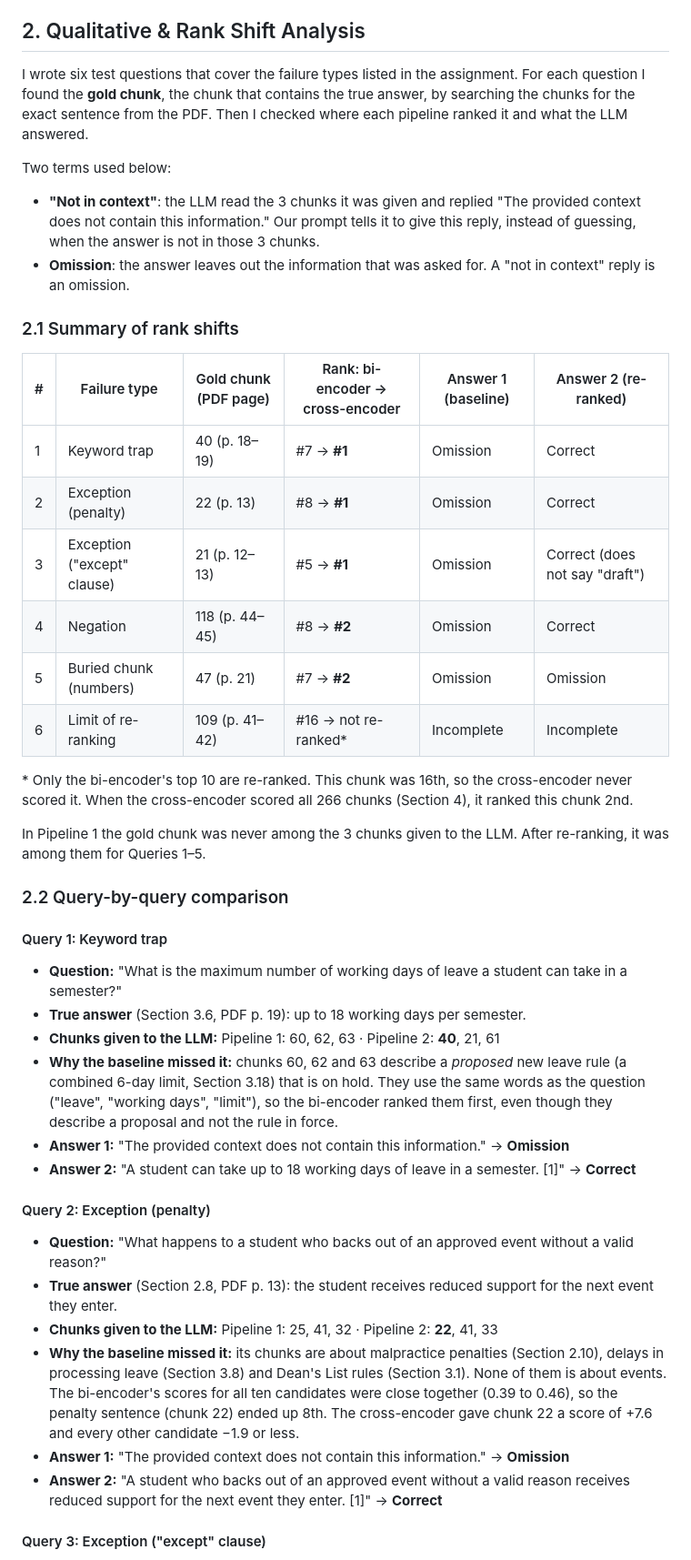
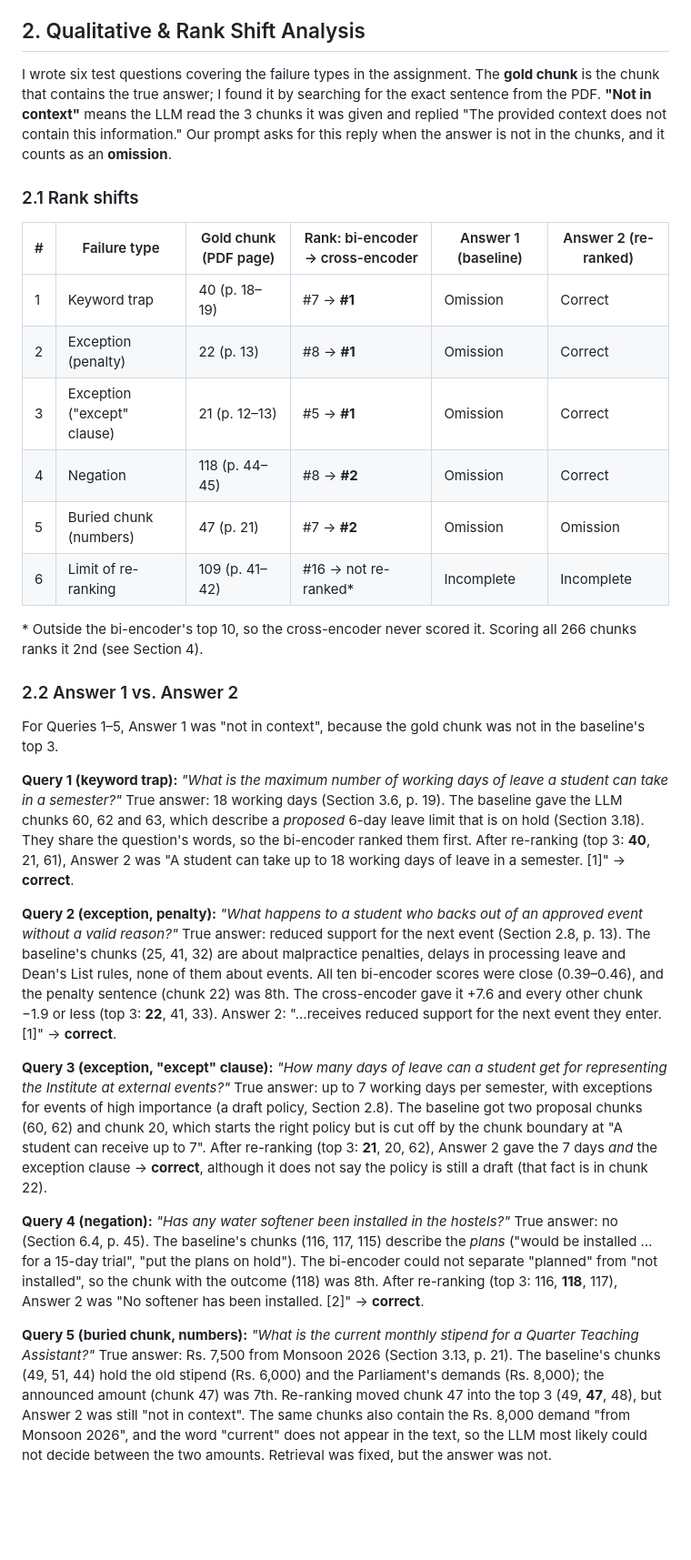
Before and after one commit to narsing64/RagAssignment, a Markdown page: Report.md, the part around one of its changes. Shown at 91% size. GitHub-like rendering; blank space fills up the shorter version.

```diff
--- a/Report.md
+++ b/Report.md
@@ -43,47 +31,32 @@ Both models use the same small 6-layer MiniLM network, so the difference comes f
 
 ## 2. Qualitative & Rank Shift Analysis
 
-I wrote six test questions that cover the failure types listed in the assignment. For each question I found the **gold chunk**, the chunk that contains the true answer, by searching the chunks for the exact sentence from the PDF. Then I checked where each pipeline ranked it and what the LLM answered.
+I wrote six test questions covering the failure types in the assignment. The **gold chunk** is the chunk that contains the true answer; I found it by searching for the exact sentence from the PDF. **"Not in context"** means the LLM read the 3 chunks it was given and replied "The provided context does not contain this information." Our prompt asks for this reply when the answer is not in the chunks, and it counts as an **omission**.
 
-Two terms used below:
-
-- **"Not in context"**: the LLM read the 3 chunks it was given and replied "The provided context does not contain this information." Our prompt tells it to give this reply, instead of guessing, when the answer is not in those 3 chunks.
-- **Omission**: the answer leaves out the information that was asked for. A "not in context" reply is an omission.
-
-### 2.1 Summary of rank shifts
+### 2.1 Rank shifts
 
 | # | Failure type | Gold chunk (PDF page) | Rank: bi-encoder → cross-encoder | Answer 1 (baseline) | Answer 2 (re-ranked) |
 |---|---|---|---|---|---|
 | 1 | Keyword trap | 40 (p. 18–19) | #7 → **#1** | Omission | Correct |
 | 2 | Exception (penalty) | 22 (p. 13) | #8 → **#1** | Omission | Correct |
-| 3 | Exception ("except" clause) | 21 (p. 12–13) | #5 → **#1** | Omission | Correct (does not say "draft") |
+| 3 | Exception ("except" clause) | 21 (p. 12–13) | #5 → **#1** | Omission | Correct |
 | 4 | Negation | 118 (p. 44–45) | #8 → **#2** | Omission | Correct |
 | 5 | Buried chunk (numbers) | 47 (p. 21) | #7 → **#2** | Omission | Omission |
 | 6 | Limit of re-ranking | 109 (p. 41–42) | #16 → not re-ranked\* | Incomplete | Incomplete |
 
-\* Only the bi-encoder's top 10 are re-ranked. This chunk was 16th, so the cross-encoder never scored it. When the cross-encoder scored all 266 chunks (Section 4), it ranked this chunk 2nd.
+\* Outside the bi-encoder's top 10, so the cross-encoder never scored it. Scoring all 266 chunks ranks it 2nd (see Section 4).
 
-In Pipeline 1 the gold chunk was never among the 3 chunks given to the LLM. After re-ranking, it was among them for Queries 1–5.
+### 2.2 Answer 1 vs. Answer 2
 
-### 2.2 Query-by-query comparison
+For Queries 1–5, Answer 1 was "not in context", because the gold chunk was not in the baseline's top 3.
 
-#### Query 1: Keyword trap
+**Query 1 (keyword trap):** *"What is the maximum number of working days of leave a student can take in a semester?"* True answer: 18 working days (Section 3.6, p. 19). The baseline gave the LLM chunks 60, 62 and 63, which describe a *proposed* 6-day leave limit that is on hold (Section 3.18). They share the question's words, so the bi-encoder ranked them first. After re-ranking (top 3: **40**, 21, 61), Answer 2 was "A student can take up to 18 working days of leave in a semester. [1]" → **correct**.
 
-- **Question:** "What is the maximum number of working days of leave a student can take in a semester?"
-- **True answer** (Section 3.6, PDF p. 19): up to 18 working days per semester.
-- **Chunks given to the LLM:** Pipeline 1: 60, 62, 63 · Pipeline 2: **40**, 21, 61
-- **Why the baseline missed it:** chunks 60, 62 and 63 describe a *proposed* new leave rule (a combined 6-day limit, Section 3.18) that is on hold. They use the same words as the question ("leave", "working days", "limit"), so the bi-encoder ranked them first, even though they describe a proposal and not the rule in force.
-- **Answer 1:** "The provided context does not contain this information." → **Omission**
-- **Answer 2:** "A student can take up to 18 working days of leave in a semester. [1]" → **Correct**
+**Query 2 (exception, penalty):** *"What happens to a student who backs out of an approved event without a valid reason?"* True answer: reduced support for the next event (Section 2.8, p. 13). The baseline's chunks (25, 41, 32) are about malpractice penalties, delays in processing leave and Dean's List rules, none of them about events. All ten bi-encoder scores were close (0.39–0.46), and the penalty sentence (chunk 22) was 8th. The cross-encoder gave it +7.6 and every other chunk −1.9 or less (top 3: **22**, 41, 33). Answer 2: "…receives reduced support for the next event they enter. [1]" → **correct**.
 
-#### Query 2: Exception (penalty)
+**Query 3 (exception, "except" clause):** *"How many days of leave can a student get for representing the Institute at external events?"* True answer: up to 7 working days per semester, with exceptions for events of high importance (a draft policy, Section 2.8). The baseline got two proposal chunks (60, 62) and chunk 20, which starts the right policy but is cut off by the chunk boundary at "A student can receive up to 7". After re-ranking (top 3: **21**, 20, 62), Answer 2 gave the 7 days *and* the exception clause → **correct**, although it does not say the policy is still a draft (that fact is in chunk 22).
 
-- **Question:** "What happens to a student who backs out of an approved event without a valid reason?"
-- **True answer** (Section 2.8, PDF p. 13): the student receives reduced support for the next event they enter.
-- **Chunks given to the LLM:** Pipeline 1: 25, 41, 32 · Pipeline 2: **22**, 41, 33
-- **Why the baseline missed it:** its chunks are about malpractice penalties (Section 2.10), delays in processing leave (Section 3.8) and Dean's List rules (Section 3.1). None of them is about events. The bi-encoder's scores for all ten candidates were close together (0.39 to 0.46), so the penalty sentence (chunk 22) ended up 8th. The cross-encoder gave chunk 22 a score of +7.6 and every other candidate −1.9 or less.
-- **Answer 1:** "The provided context does not contain this information." → **Omission**
-- **Answer 2:** "A student who backs out of an approved event without a valid reason receives reduced support for the next event they enter. [1]" → **Correct**
+**Query 4 (negation):** *"Has any water softener been installed in the hostels?"* True answer: no (Section 6.4, p. 45). The baseline's chunks (116, 117, 115) describe the *plans* ("would be installed … for a 15-day trial", "put the plans on hold"). The bi-encoder could not separate "planned" from "not installed", so the chunk with the outcome (118) was 8th. After re-ranking (top 3: 116, **118**, 117), Answer 2 was "No softener has been installed. [2]" → **correct**.
 
-#### Query 3: Exception ("except" clause)
+**Query 5 (buried chunk, numbers):** *"What is the current monthly stipend for a Quarter Teaching Assistant?"* True answer: Rs. 7,500 from Monsoon 2026 (Section 3.13, p. 21). The baseline's chunks (49, 51, 44) hold the old stipend (Rs. 6,000) and the Parliament's demands (Rs. 8,000); the announced amount (chunk 47) was 7th. Re-ranking moved chunk 47 into the top 3 (49, **47**, 48), but Answer 2 was still "not in context". The same chunks also contain the Rs. 8,000 demand "from Monsoon 2026", and the word "current" does not appear in the text, so the LLM most likely could not decide between the two amounts. Retrieval was fixed, but the answer was not.
 
```
Also changed, not shown: other parts of Report.md (+23 -78 lines).
